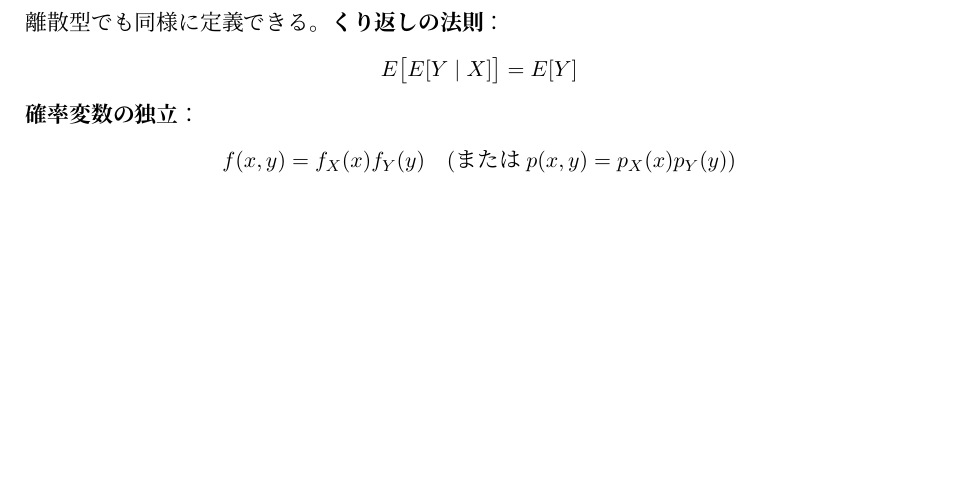
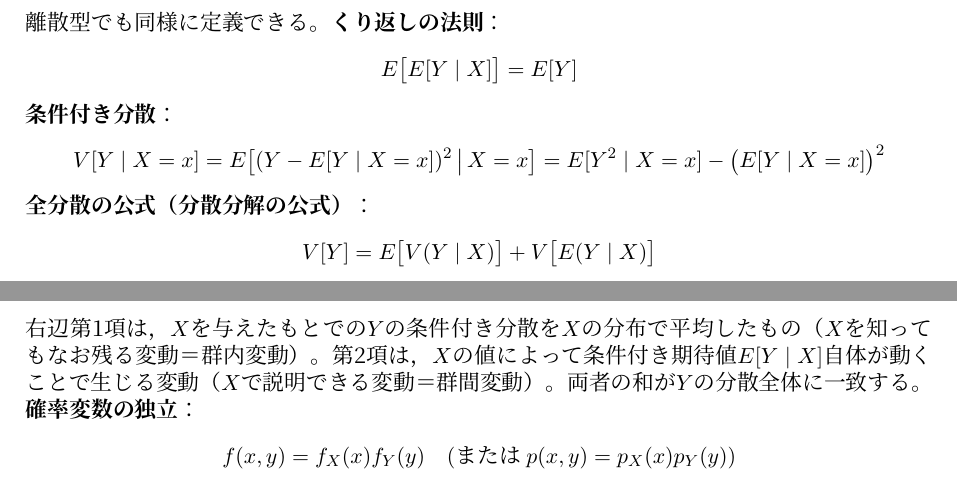
Before and after one commit to cstmnsn/TeX, a LaTeX document (CheetSheet.tex): part of page 4 of 29 before the commit and two parts of pages 4 and 5 of 29 after it, the two joined at a grey line, cut so that both start at the same text, the shorter picture padded with empty space. Compiled offline with XeLaTeX.

Commit message:
add about all variable formula

```diff
--- a/CheetSheet.tex
+++ b/CheetSheet.tex
@@ -151,6 +151,17 @@ E[Y\mid X=x] = \int_{-\infty}^{\infty} y\,f_{Y\mid X}(y\mid x)\,dy
 E\big[E[Y\mid X]\big] = E[Y]
 \]
 
+\noindent\textbf{条件付き分散}：
+\[
+V[Y\mid X=x] = E\big[(Y-E[Y\mid X=x])^2 \,\big|\, X=x\big] = E[Y^2\mid X=x] - \big(E[Y\mid X=x]\big)^2
+\]
+
+\noindent\textbf{全分散の公式（分散分解の公式）}：
+\[
+V[Y] = E\big[V(Y\mid X)\big] + V\big[E(Y\mid X)\big]
+\]
+右辺第1項は，$X$を与えたもとでの$Y$の条件付き分散を$X$の分布で平均したもの（$X$を知ってもなお残る変動＝群内変動）。第2項は，$X$の値によって条件付き期待値$E[Y\mid X]$自体が動くことで生じる変動（$X$で説明できる変動＝群間変動）。両者の和が$Y$の分散全体に一致する。
+
 \noindent\textbf{確率変数の独立}：
 \[
 f(x,y) = f_X(x)f_Y(y) \quad(\text{または }p(x,y)=p_X(x)p_Y(y))
```
